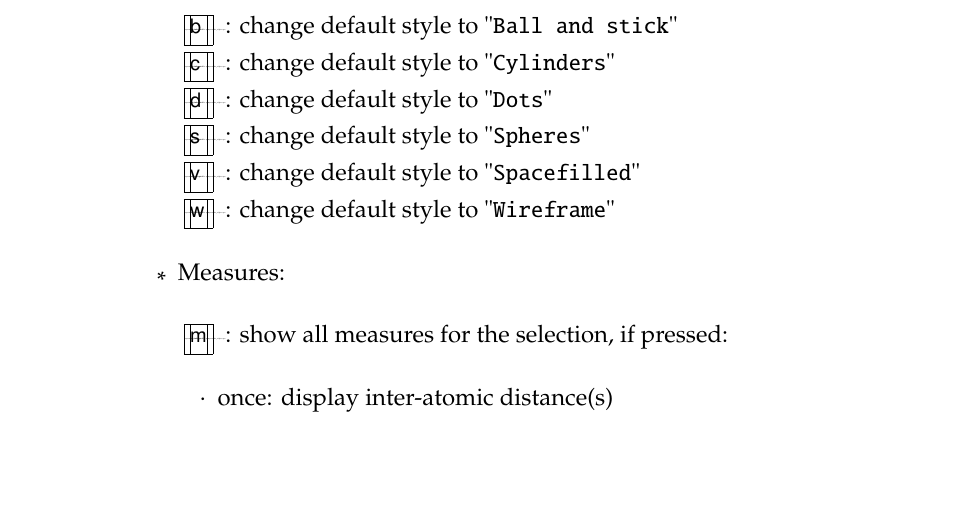
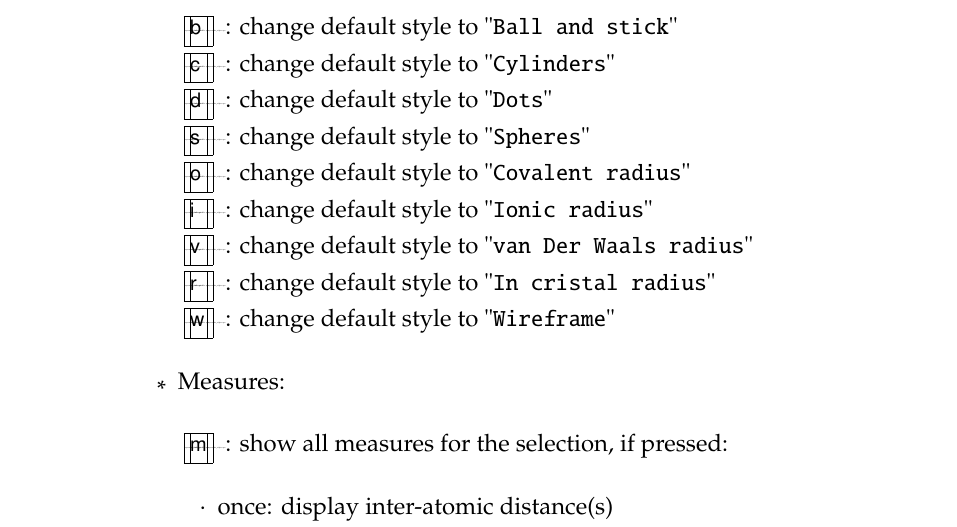
Before and after one commit to Slookeur/atomes-manual, a LaTeX document (manual.tex, which reads kbd-data.tex): part of page 154 of 210, cut so that both start at the same text, the shorter picture padded with empty space. Compiled offline with pdfLaTeX.

Commit message:
Atomes manual: jeu. 29 févr. 2024 17:26:37 CET

```diff
--- a/kbd-data.tex
+++ b/kbd-data.tex
@@ -203,7 +203,10 @@
 \item[] \keystroke{c} : change default style to \aob{Cylinders}
 \item[] \keystroke{d} : change default style to \aob{Dots}
 \item[] \keystroke{s} : change default style to \aob{Spheres}
-\item[] \keystroke{v} : change default style to \aob{Spacefilled}
+\item[] \keystroke{o} : change default style to \aob{Covalent radius}
+\item[] \keystroke{i} : change default style to \aob{Ionic radius}
+\item[] \keystroke{v} : change default style to \aob{van Der Waals radius}
+\item[] \keystroke{r} : change default style to \aob{In cristal radius}
 \item[] \keystroke{w} : change default style to \aob{Wireframe} \\
 \item Measures:  \\
 \item[] \keystroke{m} : show all measures for the selection, if pressed: \\
```
Also changed, not shown: kbd-web.tex (+4 -1 lines), README.md.
